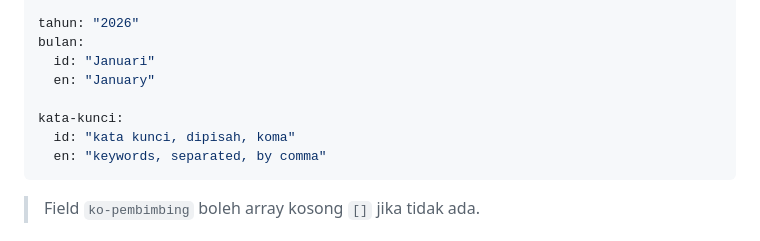
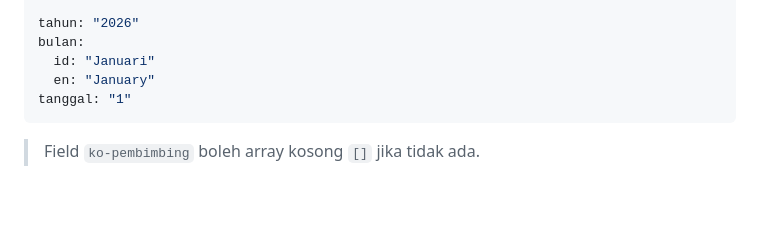
Before and after one commit to ITS-Typst/template-buku-TA, a Markdown page: README.md, the part around one of its changes. Rendered like a GitHub page; blank space fills up the shorter version.

Commit message:
docs(readme): sync data.yaml example with actual schema

````diff
--- a/README.md
+++ b/README.md
@@ -96,10 +95,7 @@ tahun: "2026"
 bulan:
   id: "Januari"
   en: "January"
-
-kata-kunci:
-  id: "kata kunci, dipisah, koma"
-  en: "keywords, separated, by comma"
+tanggal: "1"
 ```
 
 > Field `ko-pembimbing` boleh array kosong `[]` jika tidak ada.
````
Also changed, not shown: other parts of README.md (+0 -1 lines).
